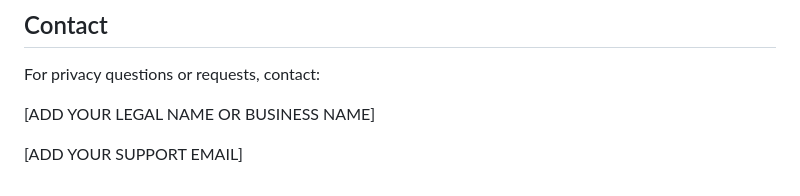
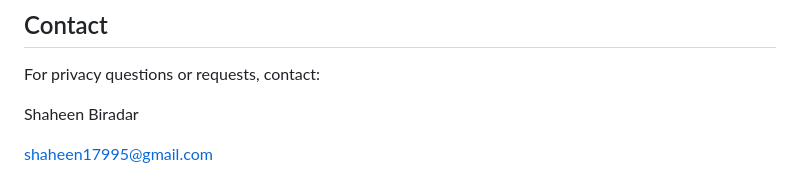
Before and after one commit to Shaheen1795/fairytale-privacy, a Markdown page: WordWeave-Privacy-Policy.md, the part around the change. Drawn GitHub-style.

Commit message:
Update contact information in privacy policy

```diff
--- a/WordWeave-Privacy-Policy.md
+++ b/WordWeave-Privacy-Policy.md
@@ -80,6 +80,6 @@ We may update this policy when app features or information-handling practices ch
 
 For privacy questions or requests, contact:
 
-[ADD YOUR LEGAL NAME OR BUSINESS NAME]
+Shaheen Biradar
 
-[ADD YOUR SUPPORT EMAIL]
+shaheen17995@gmail.com
```
